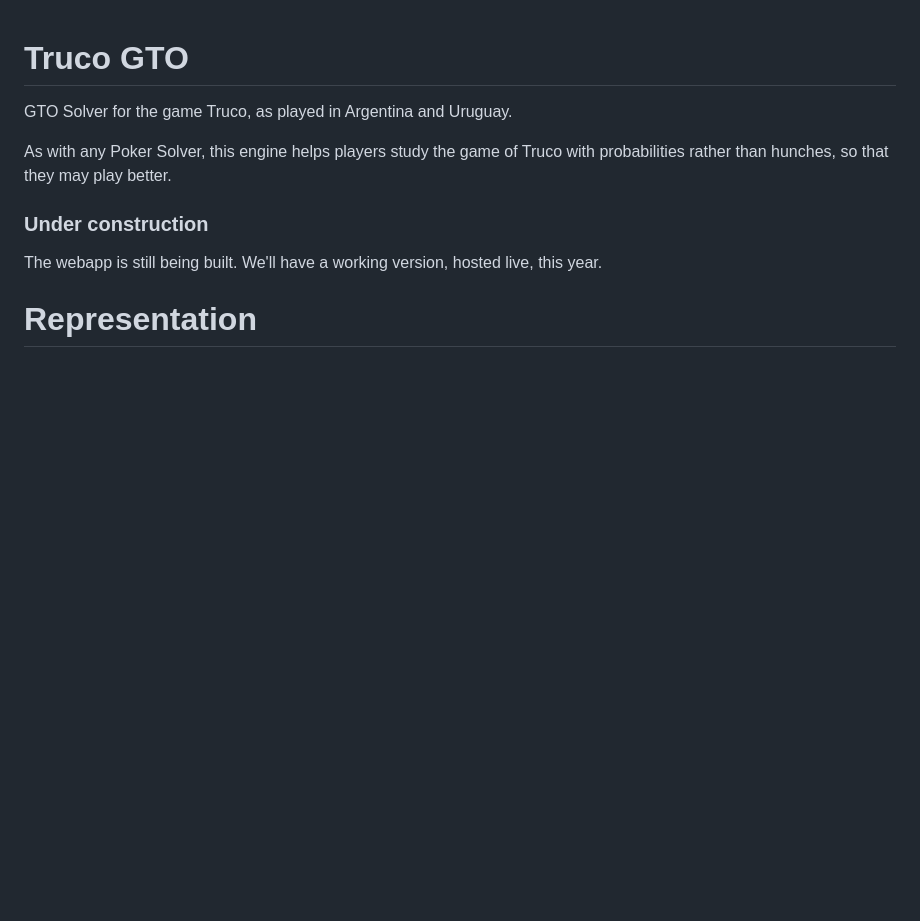
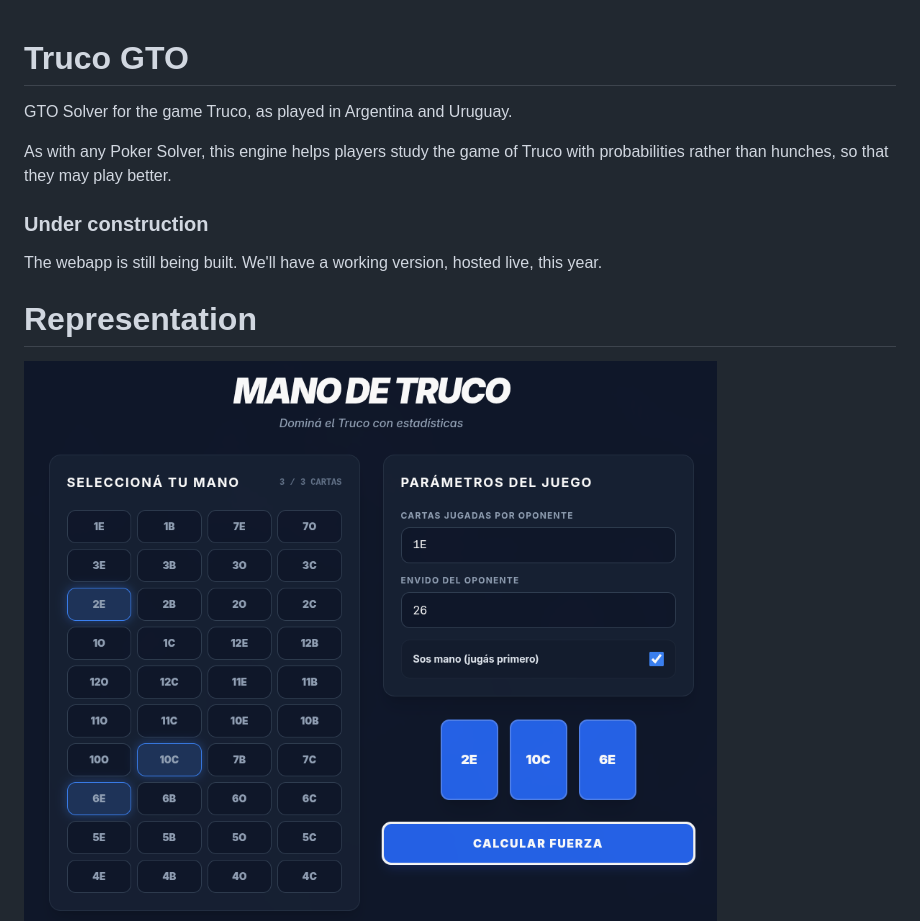
Before and after one commit to ianmihura/truco, a Markdown page: readme.md, the part around the change. Rendered like a GitHub page; pictures changed too: screenshot-2026-02-26.png (added); blank space fills up the shorter version.

Commit message:
more screenshots

```diff
--- a/readme.md
+++ b/readme.md
@@ -10,6 +10,7 @@ The webapp is still being built. We'll have a working version, hosted live, this
 
 # Representation
 
+![image](./screenshot-2026-02-26.png)
 ![image](./screenshot.png)
 
 ### Matrix
```
Also changed, not shown: screenshot-2026-02-02_10-45-47.png (added).
